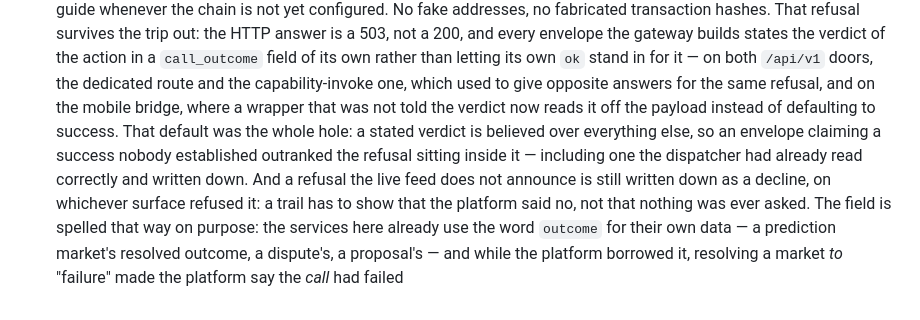
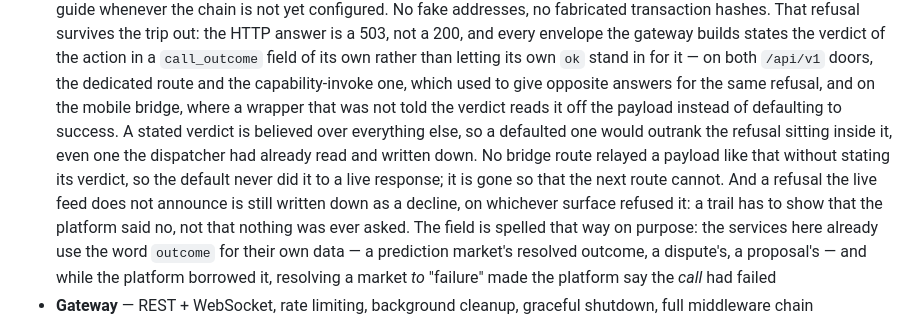
Before and after one commit to ItsDardanRexhepi/0pnMatrx, a Markdown page: README.md, the part around the change. GitHub-like rendering.

Commit message:
Corrects f04ec2c's message: the bridge default was latent, the retry was a second charge, and one of two failures reproduces
The code change in f04ec2c holds. Three things its message said do not.

THE BRIDGE DEFAULT WAS LATENT, NOT LIVE. The message says the defaulted
call_outcome "turned the one envelope the fix was written to see through into
the only one it could not", and that "the layer that knew was overruled by the
layer that did not look". At 0389f18, f04ec2c's parent, gateway/bridge.py builds
MobileResponse.ok at 14 sites. The one that relays a dispatcher payload,
/bridge/v1/action (line 1074), already passed outcome=report. The other 13 carry
payloads whose top-level keys include none of ok, success, succeeded, status,
error, result, data or call_outcome: the session greeting, the session resume,
the chat reply, the wallet link and status, the app config, the service catalog,
components, a component, the manifest, the dashboard. Each reads as success with
the default or without it. No response the bridge sent changed. The README
sentence that repeated the claim is corrected in this commit, and 50d1877
corrected the test docstring that called it "NOT A LATENT DEFECT".

THE RETRY WAS A SECOND CHARGE. "UNKNOWN costs a retry or a human" was true only
of a retry that costs nothing. The renewal stayed due, so every run of
process_renewals presented the same charge again while total_paid stayed at
zero. And the subscription fix removed the silence-means-yes default but not
this tree's success vocabulary: a gateway status of cancelled, processing,
refunded or requested, or declined beside created: true, was still booked as a
settled renewal. Both fixed in 2e230d9. Latent throughout: no gateway exists in
the tree.

ONE OF THE TWO FAILURES REPRODUCES. The message said two suite failures were
not this work, the old-name guard and docs/ROUTES.md. On a clean checkout of
f04ec2c, run today with the locked venv, only
tests/test_operator_tooling.py::TestRouteTable::test_docs_routes_md_is_not_stale
fails. tests/test_the_old_names_are_gone.py passes, all three tests, including
the one that runs the guard script. That test runs the guard from the private
tools tree as it stands today, so this does not show what the guard answered on
the day f04ec2c was written. It does show that the failure did not come from
anything f04ec2c committed.

4,106 tests collected at this commit; the README's count is unchanged.

```diff
--- a/README.md
+++ b/README.md
@@ -204,12 +204,13 @@ What works today, no chain required:
   rather than letting its own `ok` stand in for it — on both `/api/v1`
   doors, the dedicated route and the capability-invoke one, which used to
   give opposite answers for the same refusal, and on the mobile bridge,
-  where a wrapper that was not told the verdict now reads it off the
-  payload instead of defaulting to success. That default was the whole
-  hole: a stated verdict is believed over everything else, so an envelope
-  claiming a success nobody established outranked the refusal sitting
-  inside it — including one the dispatcher had already read correctly and
-  written down. And a refusal the live feed
+  where a wrapper that was not told the verdict reads it off the payload
+  instead of defaulting to success. A stated verdict is believed over
+  everything else, so a defaulted one would outrank the refusal sitting
+  inside it, even one the dispatcher had already read and written down.
+  No bridge route relayed a payload like that without stating its
+  verdict, so the default never did it to a live response; it is gone so
+  that the next route cannot. And a refusal the live feed
   does not announce is still written down as a decline, on whichever
   surface refused it: a trail has to show that the platform said no, not
   that nothing was ever asked. The field is spelled that way on purpose: the services here already use the word `outcome`
```
